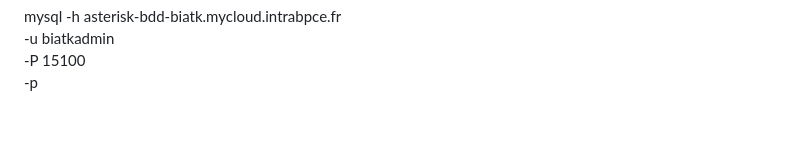
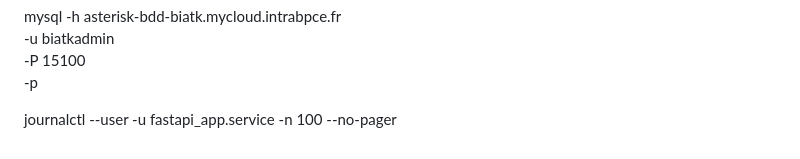
Before and after one commit to DrdreySeyon/monitoring-call, a Markdown page: README.md, the part around the change. Drawn GitHub-style; blank space fills up the shorter version.

```diff
--- a/README.md
+++ b/README.md
@@ -111,3 +111,6 @@ mysql -h asterisk-bdd-biatk.mycloud.intrabpce.fr \
 -u biatkadmin \
 -P 15100 \
 -p
+
+
+journalctl --user -u fastapi_app.service -n 100 --no-pager
```
